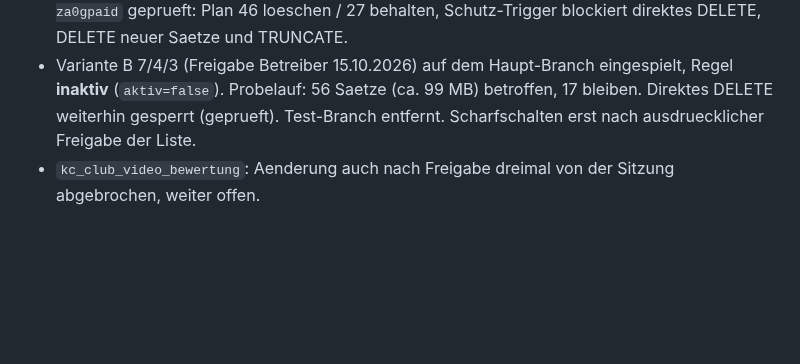
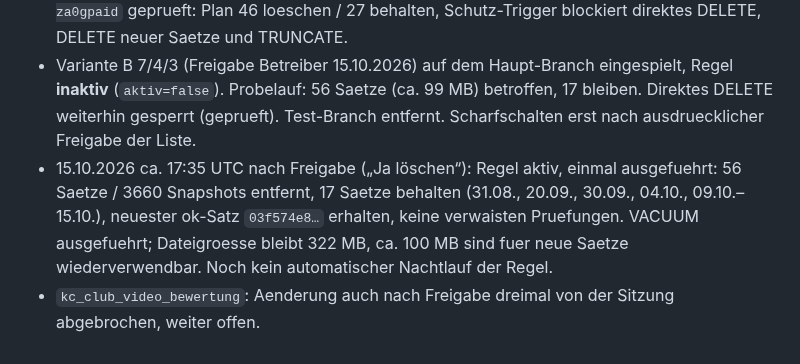
Before and after one commit to Sire65/KC-Infrastructure-Control-Center, a Markdown page: docs/AUDIT-2026-10-14-KC-DB-BACKUP-TIMEOUT.md, the part around the change. Drawn GitHub-style; blank space fills up the shorter version.

Commit message:
Doku: Aufbewahrungsregel erstmals ausgefuehrt
Co-Authored-By: Claude Opus 5.5 <noreply@anthropic.com>
Claude-Session: https://claude.ai/code/session_01M1yHgcKj7MMcksaBR6oenE

```diff
--- a/docs/AUDIT-2026-10-14-KC-DB-BACKUP-TIMEOUT.md
+++ b/docs/AUDIT-2026-10-14-KC-DB-BACKUP-TIMEOUT.md
@@ -56,4 +56,5 @@ Quelle: `Sire65/KC-Clubapp`, Edge Function `kc-club` (Deploy per Workflow „Ser
 - `kc_club_video_bewertung`: `backup_enabled=true`, aber `mirror_enabled=false`, daher nicht im Neon-Backup (nur Frankfurt). Die Korrektur wurde beim Ausfuehren abgebrochen und ist offen.
 - Neon KC Core Mirror: 322 MB von 1 GiB Branch-Limit, Archiv ohne Aufbewahrung. Entwurf KICC-F-103 `database/sql/neon-kc-backup-retention.sql`, auf dem Test-Branch `br-plain-unit-za0gpaid` geprueft: Plan 46 loeschen / 27 behalten, Schutz-Trigger blockiert direktes DELETE, DELETE neuer Saetze und TRUNCATE.
 - Variante B 7/4/3 (Freigabe Betreiber 15.10.2026) auf dem Haupt-Branch eingespielt, Regel **inaktiv** (`aktiv=false`). Probelauf: 56 Saetze (ca. 99 MB) betroffen, 17 bleiben. Direktes DELETE weiterhin gesperrt (geprueft). Test-Branch entfernt. Scharfschalten erst nach ausdruecklicher Freigabe der Liste.
+- 15.10.2026 ca. 17:35 UTC nach Freigabe („Ja löschen“): Regel aktiv, einmal ausgefuehrt: 56 Saetze / 3660 Snapshots entfernt, 17 Saetze behalten (31.08., 20.09., 30.09., 04.10., 09.10.–15.10.), neuester ok-Satz `03f574e8…` erhalten, keine verwaisten Pruefungen. VACUUM ausgefuehrt; Dateigroesse bleibt 322 MB, ca. 100 MB sind fuer neue Saetze wiederverwendbar. Noch kein automatischer Nachtlauf der Regel.
 - `kc_club_video_bewertung`: Aenderung auch nach Freigabe dreimal von der Sitzung abgebrochen, weiter offen.
```
